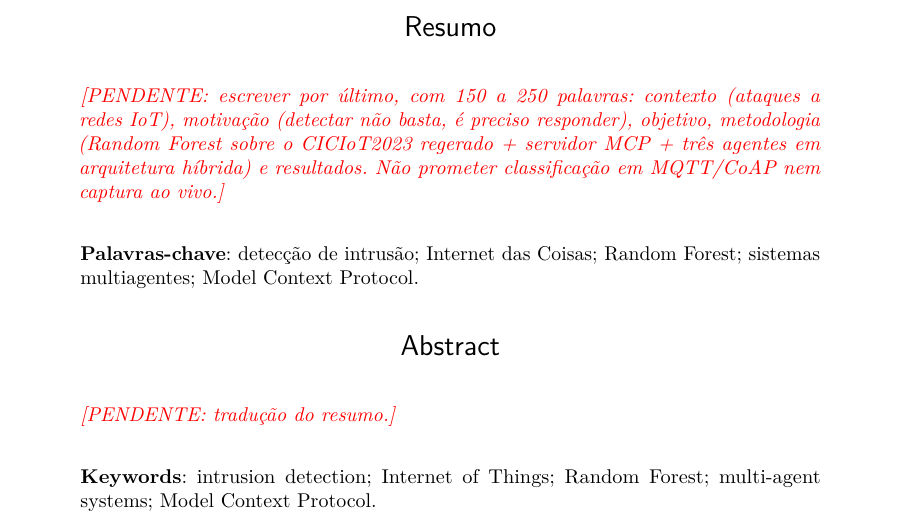
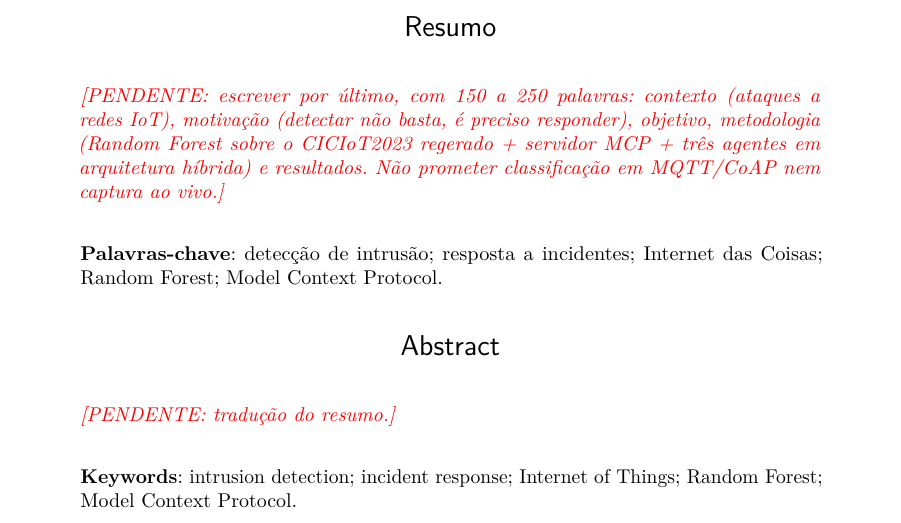
Before and after one commit to stermiix/SentryIoT, a LaTeX thesis (artigo/latex/artigo.tex, which reads artigo/latex/secoes/abstract.tex, artigo/latex/secoes/resumo.tex): part of page 1 of 22, cut so that both start at the same text. Compiled offline with pdfLaTeX.

Commit message:
Palavras-chave do artigo com resposta a incidentes

```diff
--- a/artigo/latex/secoes/abstract.tex
+++ b/artigo/latex/secoes/abstract.tex
@@ -4,4 +4,4 @@
 \vspace{\onelineskip}
 
 \noindent
-\textbf{Keywords}: intrusion detection; Internet of Things; Random Forest; multi-agent systems; Model Context Protocol.
+\textbf{Keywords}: intrusion detection; incident response; Internet of Things; Random Forest; Model Context Protocol.
--- a/artigo/latex/secoes/resumo.tex
+++ b/artigo/latex/secoes/resumo.tex
@@ -5,4 +5,4 @@
 \vspace{\onelineskip}
 
 \noindent
-\textbf{Palavras-chave}: detecção de intrusão; Internet das Coisas; Random Forest; sistemas multiagentes; Model Context Protocol.
+\textbf{Palavras-chave}: detecção de intrusão; resposta a incidentes; Internet das Coisas; Random Forest; Model Context Protocol.
```
